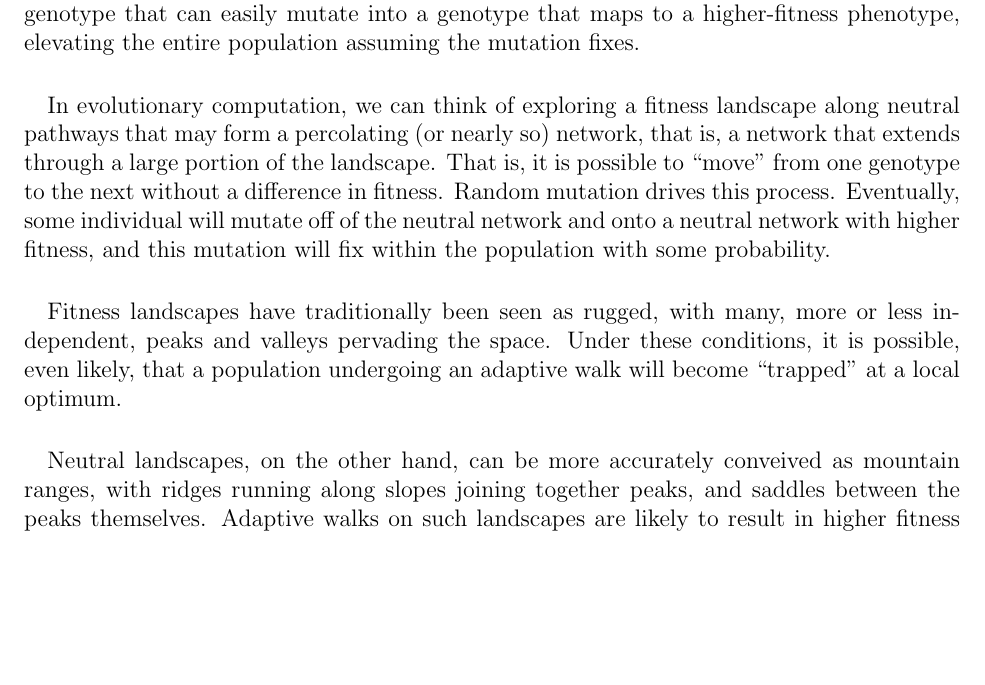
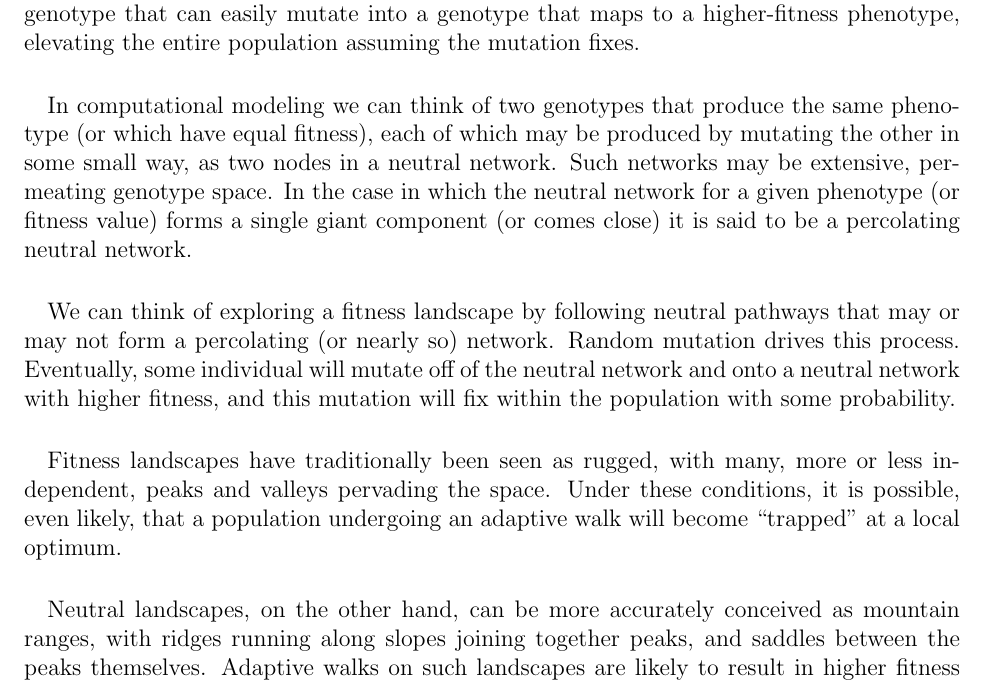
Before and after one commit to glesica/fitness-thesis, a LaTeX document (proposal.tex): part of page 2 of 4, cut so that both start at the same text, the shorter picture padded with empty space. Compiled offline with pdfLaTeX.

Commit message:
Proposal text updates.

```diff
--- a/proposal.tex
+++ b/proposal.tex
@@ -39,14 +39,19 @@ into a genotype that maps to a higher-fitness phenotype, elevating the entire
 population assuming the mutation fixes.
 
 \paragraph{}
-In evolutionary computation, we can think of exploring a fitness landscape
-along neutral pathways that may form a percolating (or nearly so) network, that
-is, a network that extends through a large portion of the landscape. That is,
-it is possible to ``move'' from one genotype to the next without a difference
-in fitness.  Random mutation drives this process.  Eventually, some individual
-will mutate off of the neutral network and onto a neutral network with higher
-fitness, and this mutation will fix within the population with some
-probability.
+In computational modeling we can think of two genotypes that produce the same
+phenotype (or which have equal fitness), each of which may be produced by
+mutating the other in some small way, as two nodes in a neutral network. Such
+networks may be extensive, permeating genotype space. In the case in which the
+neutral network for a given phenotype (or fitness value) forms a single giant
+component (or comes close) it is said to be a percolating neutral network.
+
+\paragraph{}
+We can think of exploring a fitness landscape by following neutral pathways
+that may or may not form a percolating (or nearly so) network. Random mutation
+drives this process.  Eventually, some individual will mutate off of the
+neutral network and onto a neutral network with higher fitness, and this
+mutation will fix within the population with some probability.
 
 \paragraph{}
 Fitness landscapes have traditionally been seen as rugged, with many, more or
@@ -55,7 +60,7 @@ conditions, it is possible, even likely, that a population undergoing an
 adaptive walk will become ``trapped'' at a local optimum.
 
 \paragraph{}
-Neutral landscapes, on the other hand, can be more accurately conveived as
+Neutral landscapes, on the other hand, can be more accurately conceived as
 mountain ranges, with ridges running along slopes joining together peaks, and
 saddles between the peaks themselves. Adaptive walks on such landscapes are
 likely to result in higher fitness or, put another way, populations are less
```
